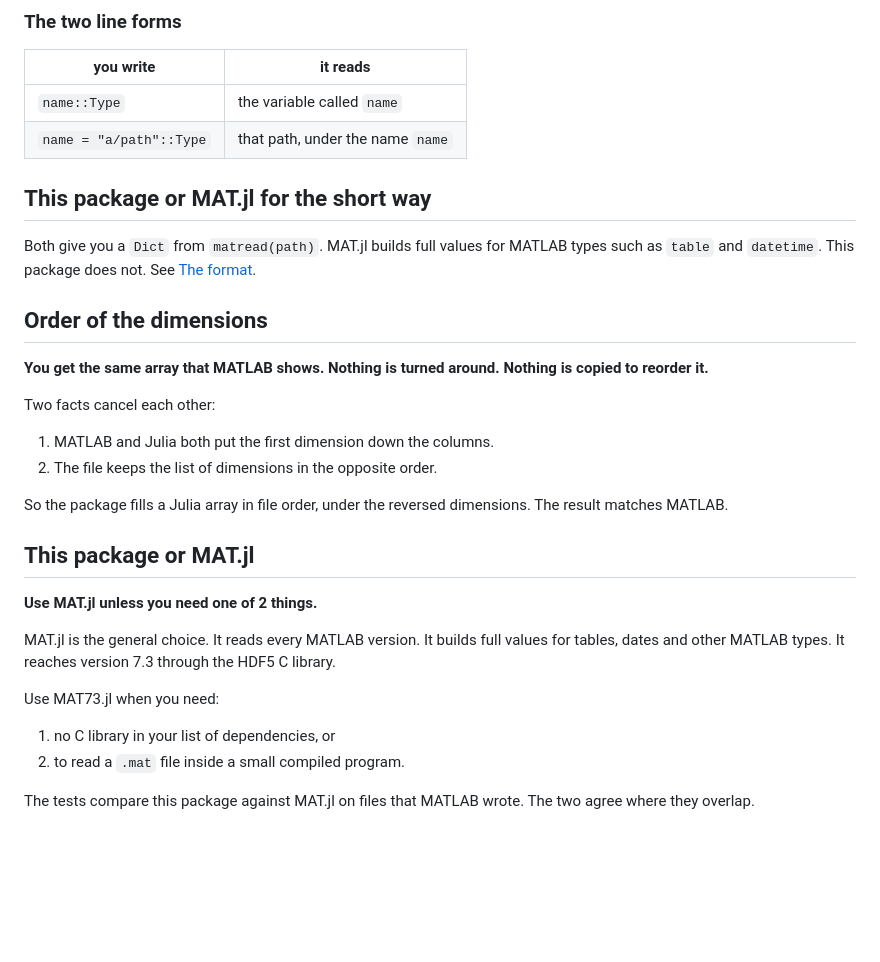
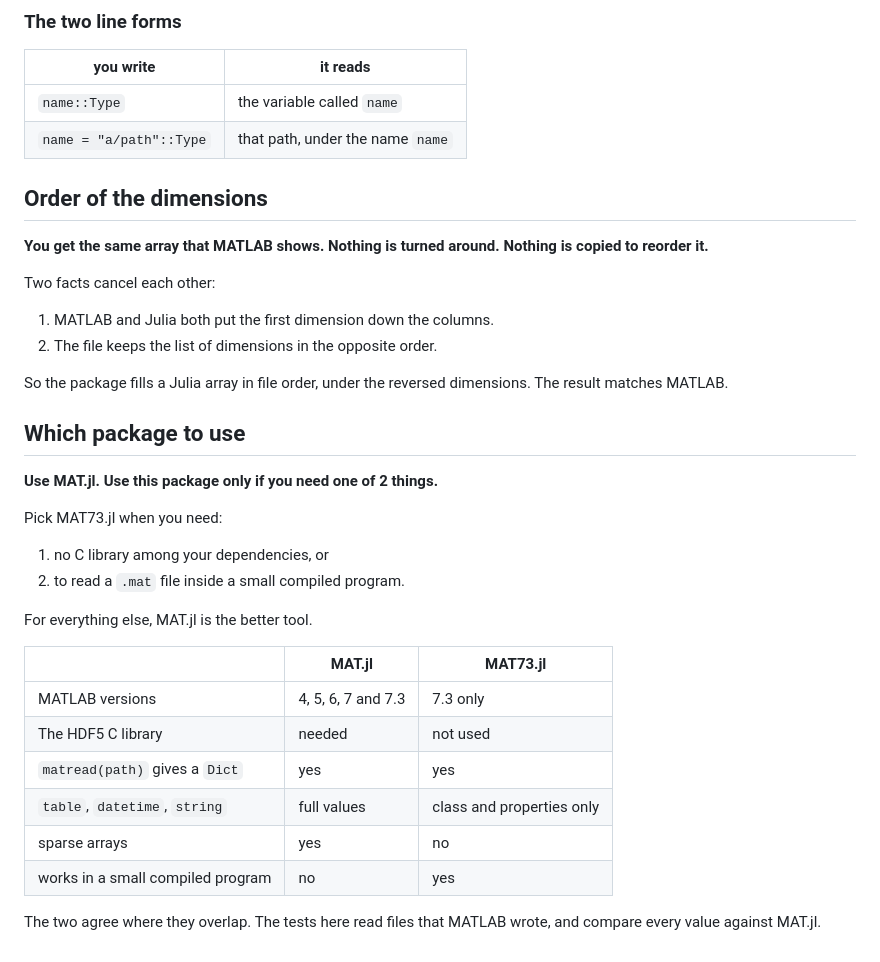
Before and after one commit to el-oso/MAT73.jl, a Markdown page: docs/src/index.md, the part around the change. Drawn GitHub-style; blank space fills up the shorter version.

Commit message:
Compare against MAT.jl once, not twice
Two sections had nearly the same heading. The link to one of them landed on
a two-line stub that repeated the fuller section further down, so the reader
met the weaker version first.

There is now one section. It leads with the choice, gives the 2 reasons to
pick this package, and puts the rest in a table.

Assisted-by: Claude Opus 5 <noreply@anthropic.com>
Claude-Session: https://claude.ai/code/session_016HcLs16wsLvUp6Qr2ZKKs2

```diff
--- a/docs/src/index.md
+++ b/docs/src/index.md
@@ -162,11 +162,6 @@ v.A
 | `name::Type` | the variable called `name` |
 | `name = "a/path"::Type` | that path, under the name `name` |
 
-## This package or MAT.jl for the short way
-
-Both give you a `Dict` from `matread(path)`. MAT.jl builds full values for MATLAB types such
-as `table` and `datetime`. This package does not. See [The format](format.md).
-
 ## Order of the dimensions
 
 **You get the same array that MATLAB shows. Nothing is turned around. Nothing is copied to
@@ -180,17 +175,25 @@ Two facts cancel each other:
 So the package fills a Julia array in file order, under the reversed dimensions. The result
 matches MATLAB.
 
-## This package or MAT.jl
+## Which package to use
 
-**Use MAT.jl unless you need one of 2 things.**
+**Use MAT.jl. Use this package only if you need one of 2 things.**
 
-MAT.jl is the general choice. It reads every MATLAB version. It builds full values for tables,
-dates and other MATLAB types. It reaches version 7.3 through the HDF5 C library.
+Pick MAT73.jl when you need:
 
-Use MAT73.jl when you need:
-
-1. no C library in your list of dependencies, or
+1. no C library among your dependencies, or
 2. to read a `.mat` file inside a small compiled program.
 
-The tests compare this package against MAT.jl on files that MATLAB wrote. The two agree where
-they overlap.
+For everything else, MAT.jl is the better tool.
+
+| | MAT.jl | MAT73.jl |
+|---|---|---|
+| MATLAB versions | 4, 5, 6, 7 and 7.3 | 7.3 only |
+| The HDF5 C library | needed | not used |
+| `matread(path)` gives a `Dict` | yes | yes |
+| `table`, `datetime`, `string` | full values | class and properties only |
+| sparse arrays | yes | no |
+| works in a small compiled program | no | yes |
+
+The two agree where they overlap. The tests here read files that MATLAB wrote, and compare
+every value against MAT.jl.
```
